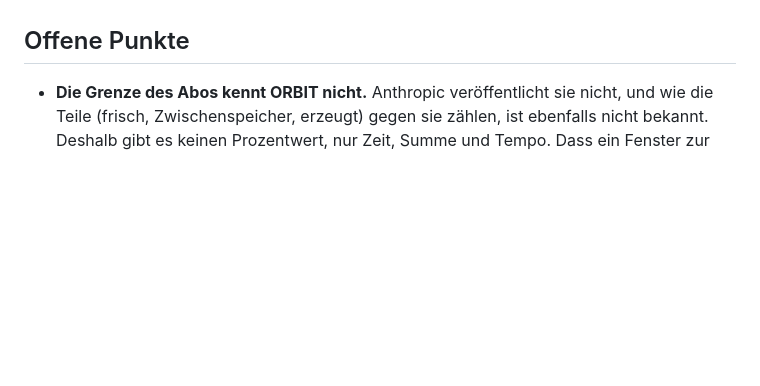
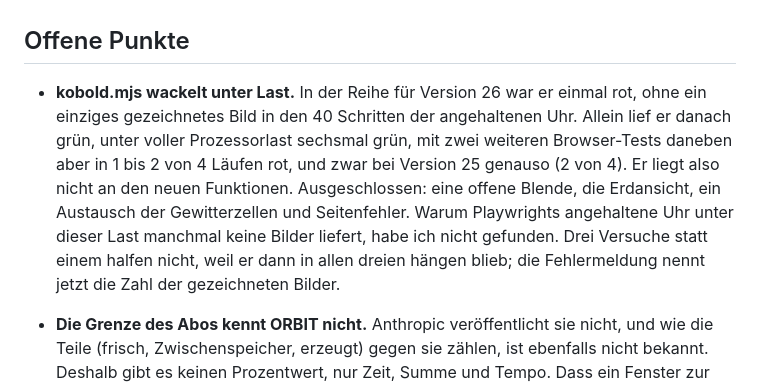
Before and after one commit to philglibota7-bit/1, a Markdown page: ORBIT.md, the part around the change. Rendered like a GitHub page; blank space fills up the shorter version.

Commit message:
ORBIT.md: kobold.mjs wackelt unter Last, auch bei Version 25
Co-Authored-By: Claude Opus 5.5 <noreply@anthropic.com>
Claude-Session: https://claude.ai/code/session_01Wd8RUj2QSrGBjcKEWe3mDA

```diff
--- a/ORBIT.md
+++ b/ORBIT.md
@@ -870,6 +870,7 @@ Meine Syntaxprüfung vor jedem Commit verweigert jetzt doppelte Funktionsnamen.
 
 ## Offene Punkte
 
+- **kobold.mjs wackelt unter Last.** In der Reihe für Version 26 war er einmal rot, ohne ein einziges gezeichnetes Bild in den 40 Schritten der angehaltenen Uhr. Allein lief er danach grün, unter voller Prozessorlast sechsmal grün, mit zwei weiteren Browser-Tests daneben aber in 1 bis 2 von 4 Läufen rot, und zwar bei Version 25 genauso (2 von 4). Er liegt also nicht an den neuen Funktionen. Ausgeschlossen: eine offene Blende, die Erdansicht, ein Austausch der Gewitterzellen und Seitenfehler. Warum Playwrights angehaltene Uhr unter dieser Last manchmal keine Bilder liefert, habe ich nicht gefunden. Drei Versuche statt einem halfen nicht, weil er dann in allen dreien hängen blieb; die Fehlermeldung nennt jetzt die Zahl der gezeichneten Bilder.
 - **Die Grenze des Abos kennt ORBIT nicht.** Anthropic veröffentlicht sie nicht, und wie die Teile (frisch, Zwischenspeicher, erzeugt) gegen sie zählen, ist ebenfalls nicht bekannt. Deshalb gibt es keinen Prozentwert, nur Zeit, Summe und Tempo. Dass ein Fenster zur vollen Stunde UTC beginnt, ist die Regel von ccusage, nicht eine von Anthropic.
 - **Die Vorhersage für das Zuhause ist eine Verschiebung.** Wachsende, zerfallende und neue Zellen sieht sie nicht, und an Echtdaten ist sie nicht gegen das Wetter danach geprüft, nur an nachgebauten Fronten. Liegt das Fenster im Hintergrund, drosselt der Browser den Zeitgeber; ob das Mac-Programm dann noch meldet, ist auf einem Mac nicht ausprobiert.
 - **Das Regenradar zeigt nur, wo Radare stehen**, also vor allem Europa, Nordamerika, Teile Asiens und Australien. Über dem Meer und in weiten Teilen Afrikas und Südamerikas gibt es nichts, auch wenn es dort regnet. Die Vorhersage (Nowcast) liefert RainViewer frei nicht mehr, es gibt nur die letzten zwei Stunden. Die Messwerte in Farbtafel 255 sind nicht beschrieben, sondern gemessen; fällt diese Tafel weg, bleibt der Rückfall über die Farben. Ob der Betrachter von claude.ai die Anfragen durchlässt, ist ungeprüft.
```
